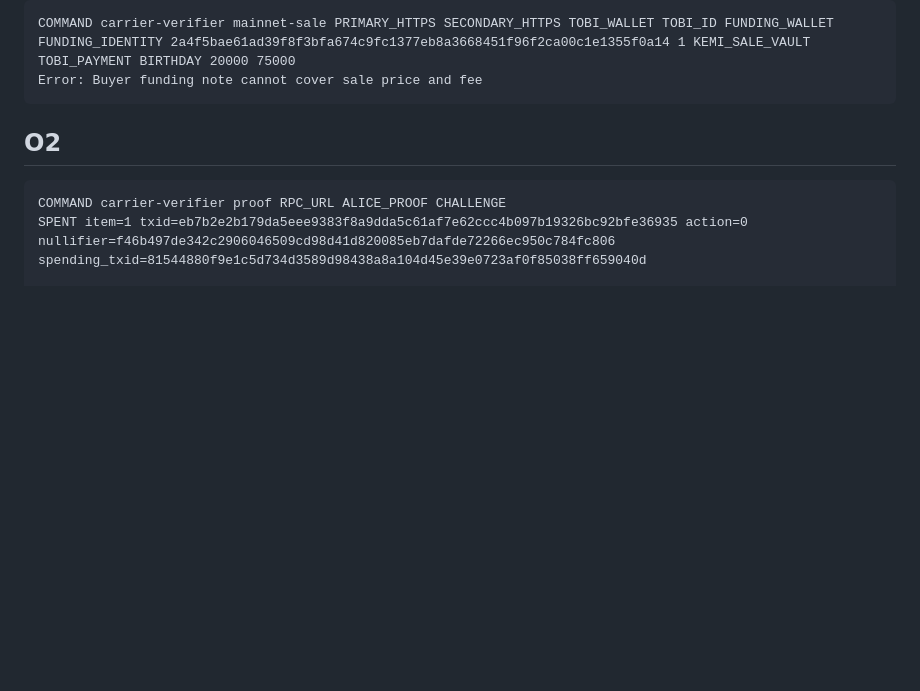
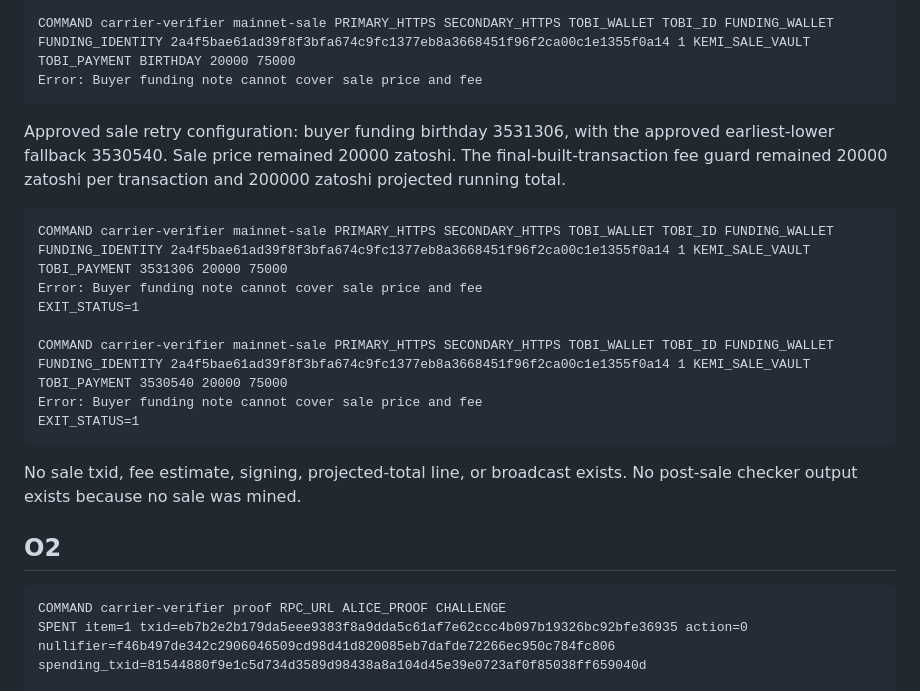
Before and after one commit to AjKadri/zollect, a Markdown page: PUBLIC_EVIDENCE.md, the part around the change. Drawn GitHub-style; blank space fills up the shorter version.

Commit message:
docs: record approved sale retry failure

````diff
--- a/PUBLIC_EVIDENCE.md
+++ b/PUBLIC_EVIDENCE.md
@@ -84,6 +84,20 @@ VERIFY_TIMING mode=challenge-proof tx_count=6 elapsed_ms=1274
 COMMAND carrier-verifier mainnet-sale PRIMARY_HTTPS SECONDARY_HTTPS TOBI_WALLET TOBI_ID FUNDING_WALLET FUNDING_IDENTITY 2a4f5bae61ad39f8f3bfa674c9fc1377eb8a3668451f96f2ca00c1e1355f0a14 1 KEMI_SALE_VAULT TOBI_PAYMENT BIRTHDAY 20000 75000
 Error: Buyer funding note cannot cover sale price and fee
 ```
+
+Approved sale retry configuration: buyer funding birthday 3531306, with the approved earliest-lower fallback 3530540. Sale price remained 20000 zatoshi. The final-built-transaction fee guard remained 20000 zatoshi per transaction and 200000 zatoshi projected running total.
+
+```text
+COMMAND carrier-verifier mainnet-sale PRIMARY_HTTPS SECONDARY_HTTPS TOBI_WALLET TOBI_ID FUNDING_WALLET FUNDING_IDENTITY 2a4f5bae61ad39f8f3bfa674c9fc1377eb8a3668451f96f2ca00c1e1355f0a14 1 KEMI_SALE_VAULT TOBI_PAYMENT 3531306 20000 75000
+Error: Buyer funding note cannot cover sale price and fee
+EXIT_STATUS=1
+
+COMMAND carrier-verifier mainnet-sale PRIMARY_HTTPS SECONDARY_HTTPS TOBI_WALLET TOBI_ID FUNDING_WALLET FUNDING_IDENTITY 2a4f5bae61ad39f8f3bfa674c9fc1377eb8a3668451f96f2ca00c1e1355f0a14 1 KEMI_SALE_VAULT TOBI_PAYMENT 3530540 20000 75000
+Error: Buyer funding note cannot cover sale price and fee
+EXIT_STATUS=1
+```
+
+No sale txid, fee estimate, signing, projected-total line, or broadcast exists. No post-sale checker output exists because no sale was mined.
 
 ## O2
 
````
